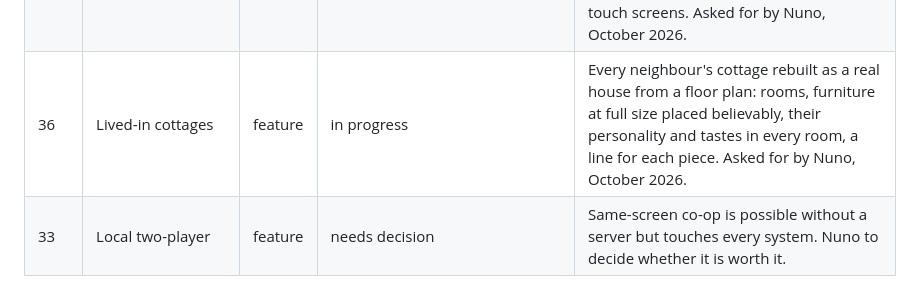
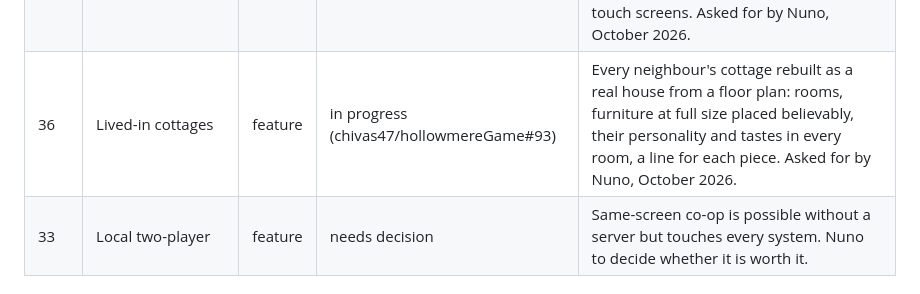
Before and after one commit to chivas47/hollowmereGame, a Markdown page: docs/ROADMAP.md, the part around the change. GitHub-like rendering.

Commit message:
Roadmap: link the lived-in cottages PR
Co-Authored-By: Claude Opus 5.5 <noreply@anthropic.com>
Claude-Session: https://claude.ai/code/session_01ByAw4hUMt8Y2ASTKWEq5iX

```diff
--- a/docs/ROADMAP.md
+++ b/docs/ROADMAP.md
@@ -96,7 +96,7 @@ Items are ordered so each builds on the last. Every item is one PR through the f
 | 34u | Image sprite sheets: pond, pen and farm cave life | feature | done (chivas47/hollowmereGame#90) | Pond fish (tinted) and roe, the pen's slimes, slime balls and trough water, the farm cave's bats, logs and crate goods from one sheet, code art as the fallback. Continues 34d. Asked for by Nuno, October 2026. |
 | 34v | Image sprite sheets: variant props | feature | done (chivas47/hollowmereGame#91) | The shrine door, pedestals, cave mouths, chime shells and altars, one frame per variant (Nuno chose a frame per variant over tinted frames), code art as the fallback. Continues 34d. Asked for by Nuno, October 2026. |
 | 35 | Modern screen layout and accessibility | feature | done (chivas47/hollowmereGame#92) | The game fills the window, a clock panel and side column after the genre's look, meters with values, keys on buttons and slots, an Esc pause menu with settings and controls, touch controls only on touch screens. Asked for by Nuno, October 2026. |
-| 36 | Lived-in cottages | feature | in progress | Every neighbour's cottage rebuilt as a real house from a floor plan: rooms, furniture at full size placed believably, their personality and tastes in every room, a line for each piece. Asked for by Nuno, October 2026. |
+| 36 | Lived-in cottages | feature | in progress (chivas47/hollowmereGame#93) | Every neighbour's cottage rebuilt as a real house from a floor plan: rooms, furniture at full size placed believably, their personality and tastes in every room, a line for each piece. Asked for by Nuno, October 2026. |
 | 33 | Local two-player | feature | needs decision | Same-screen co-op is possible without a server but touches every system. Nuno to decide whether it is worth it. |
 
 ## Done
```
